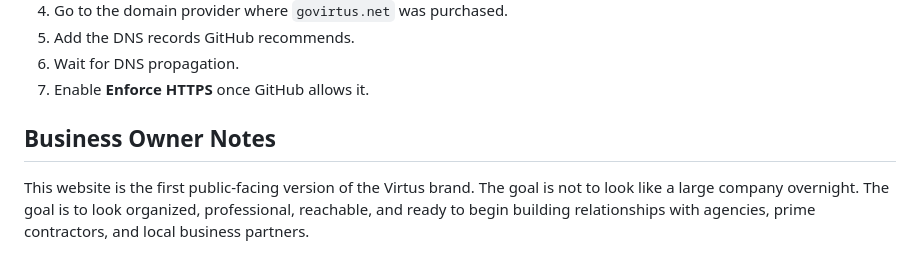
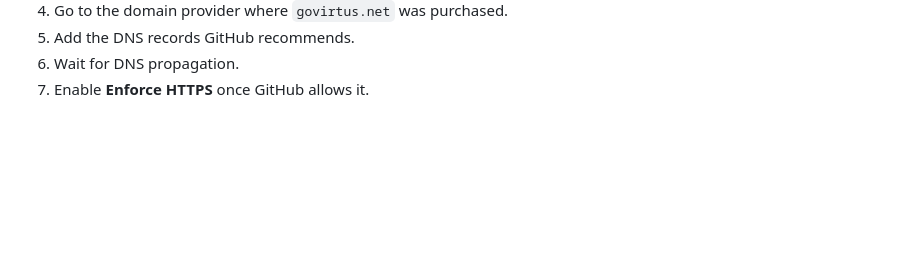
Before and after one commit to jacqueskingram/virtus-solutions-group, a Markdown page: README.md, the part around the change. GitHub-like rendering; blank space fills up the shorter version.

```diff
--- a/README.md
+++ b/README.md
@@ -117,7 +117,3 @@ After GitHub Pages is working:
 5. Add the DNS records GitHub recommends.
 6. Wait for DNS propagation.
 7. Enable **Enforce HTTPS** once GitHub allows it.
-
-## Business Owner Notes
-
-This website is the first public-facing version of the Virtus brand. The goal is not to look like a large company overnight. The goal is to look organized, professional, reachable, and ready to begin building relationships with agencies, prime contractors, and local business partners.
```
